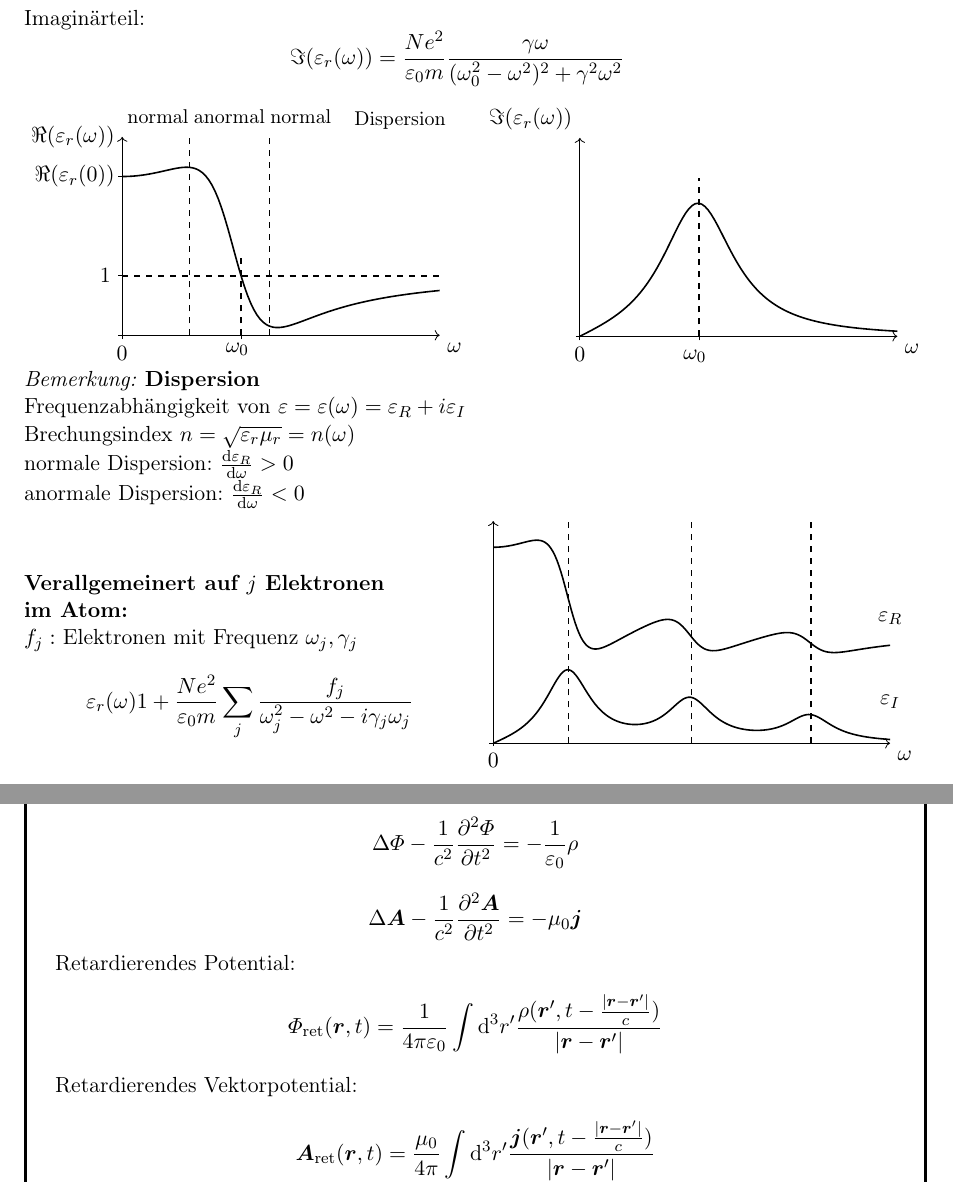
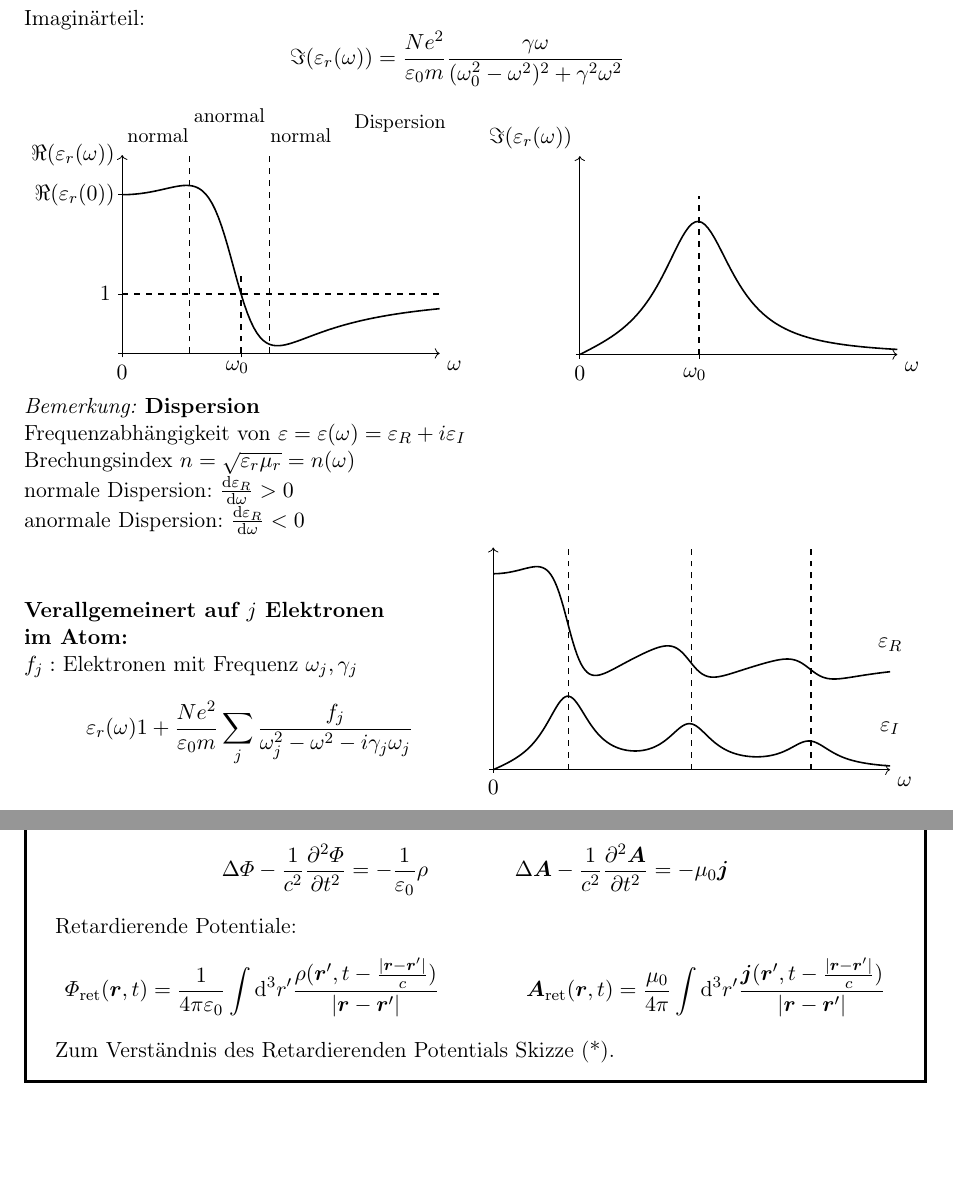
Before and after one commit to benjaminbutton13659/Latex-Mitschriebe-Semester-3, a LaTeX document (Theo II mitschrieb.tex, which reads Chapters/Theo_Chapter_3.tex): two parts of pages 105 and 111 of 115 before the commit and two parts of pages 105 and 110 of 114 after it, joined at a grey line, cut so that both start at the same text, the shorter picture padded with empty space. Compiled offline with pdfLaTeX.

Commit message:
up-to-date (Ex 86, Theo p. 68)

```diff
--- a/Chapters/Theo_Chapter_3.tex
+++ b/Chapters/Theo_Chapter_3.tex
@@ -2181,13 +2181,35 @@ $$ \Im(\epsilon_r(\omega)) = \frac{N e^2}{\epsilon_0 m} \frac{\gamma \omega}{(\o
 		\draw[dashed] (1.7,0) -- ++(0,5);
 		\draw[dashed] (3.7,0) -- ++(0,5);
 		\node at (.9,5.5) {\small normal};
-		\node at (2.7,5.5) {\small anormal};
+		\node at (2.7,6) {\small anormal};
 		\node at (4.5,5.5) {\small normal};
-		\node at (7,5.4) {\small Dispersion};
-	\end{tikzpicture}
+		\node at (7,5.8) {\small Dispersion};
+	\end{tikzpicture}
+	\begin{comment} % alternative:
+	\begin{tikzpicture}
+		\draw[scale=1.5,red,line width=1,domain=-2:2, samples=500] plot (\x, {((2 * \x) / (\x - 10  * ((\x)^2) - 0.25))});
+		\coordinate (a) at (-3,-1.5);
+		\coordinate (b) at (0,0);
+		% Koordianten Achsen
+		\draw[->] (a) -- ++(6,0) node[right] {$\omega$};
+		\draw[->] (a) -- ++(0,3) node[left] {$Re(\epsilon(\omega)$};
+		\node[left] at ($(a) + (0,1.8)$) {$Re(\epsilon(0)$};
+		%Unterteilung
+		\draw[dashed] ($ (a) + (0,1.36) $) node[left] {$1$} -- ++(6,0);
+		\draw[dashed] (0,-1.6) node[below] {$\omega_0$} -- (0,0);
+		\draw[dashed] ($ (b) + (0.25,-1.8) $)  -- ++(0,3);
+		\draw[dashed] ($ (b) + (-0.25,-1.8) $) -- ++(0,3);
+		%Beschriftung
+		\node at (-2,1) {normal};
+		\node at (2.5,1) {normale Dispersion};
+		\node at (0,1.5) {anormal};
+	\end{tikzpicture}\\
+	\end{comment}
+	\vspace{5pt}
 \end{minipage}%
 \begin{minipage}{.5\linewidth}
 	\flushright
+	\vspace{5pt}
 	%t6:
 	\begin{tikzpicture}[scale=.7]
 		\draw[->] (-.1,0) -- (8,0) node[anchor=north west] {$ \omega $};
@@ -2536,26 +2559,17 @@ Potentiale:
 \end{equation*}
 Entkoppelte Wellengleichungen der Potentiale:
 \begin{equation*}
-\Delta \Phi - \frac{1}{c^2} \prt{^2 \Phi}{t^2} = - \frac{1}{\epsilon_0} \rho
-\end{equation*}
-\begin{equation*}
+\Delta \Phi - \frac{1}{c^2} \prt{^2 \Phi}{t^2} = - \frac{1}{\epsilon_0} \rho \qquad \qquad
 \Delta \vec{A} - \frac{1}{c^2} \prt{^2 \vec{A}}{t^2} = - \mu_0 \vec{j}
 \end{equation*}
-Retardierendes Potential:
+Retardierende Potentiale:
 \begin{equation*}
 \Phi_{\tx{ret}} (\vec{r},t) = \kq \int \dd^3 r' \frac{\rho (\vec{r}', t - \frac{|\vec{r} - \vec{r}'|}{c})}{|\vec{r} - \vec{r}'|}
-\end{equation*}
-Retardierendes Vektorpotential:
-\begin{equation*}
+\qquad \qquad
 \vec{A}_{\tx{ret}} (\vec{r},t) = \frac{\mu_0}{4 \pi} \int \dd^3 r' \frac{\vec{j}(\vec{r}', t - \frac{|\vec{r} - \vec{r}'|}{c})}{|\vec{r} - \vec{r}'|}
 \end{equation*}
-%
-%
-%
-% T1
-%
-%
-%
+%t1:
+Zum Verständnis des Retardierenden Potentials Skizze (\ref{tikzrho}).
 }
 
 \section{Elektromagnetische Potentiale und Felder bewegter Punktladungen}
```
Also changed, not shown: Chapters/Ex_Chapter_6.tex (+4 -4 lines), Ex III mitschrieb.pdf, Theo II mitschrieb.pdf, Chapters/Theo_Chapter_3.tex (3 more changed lines).
